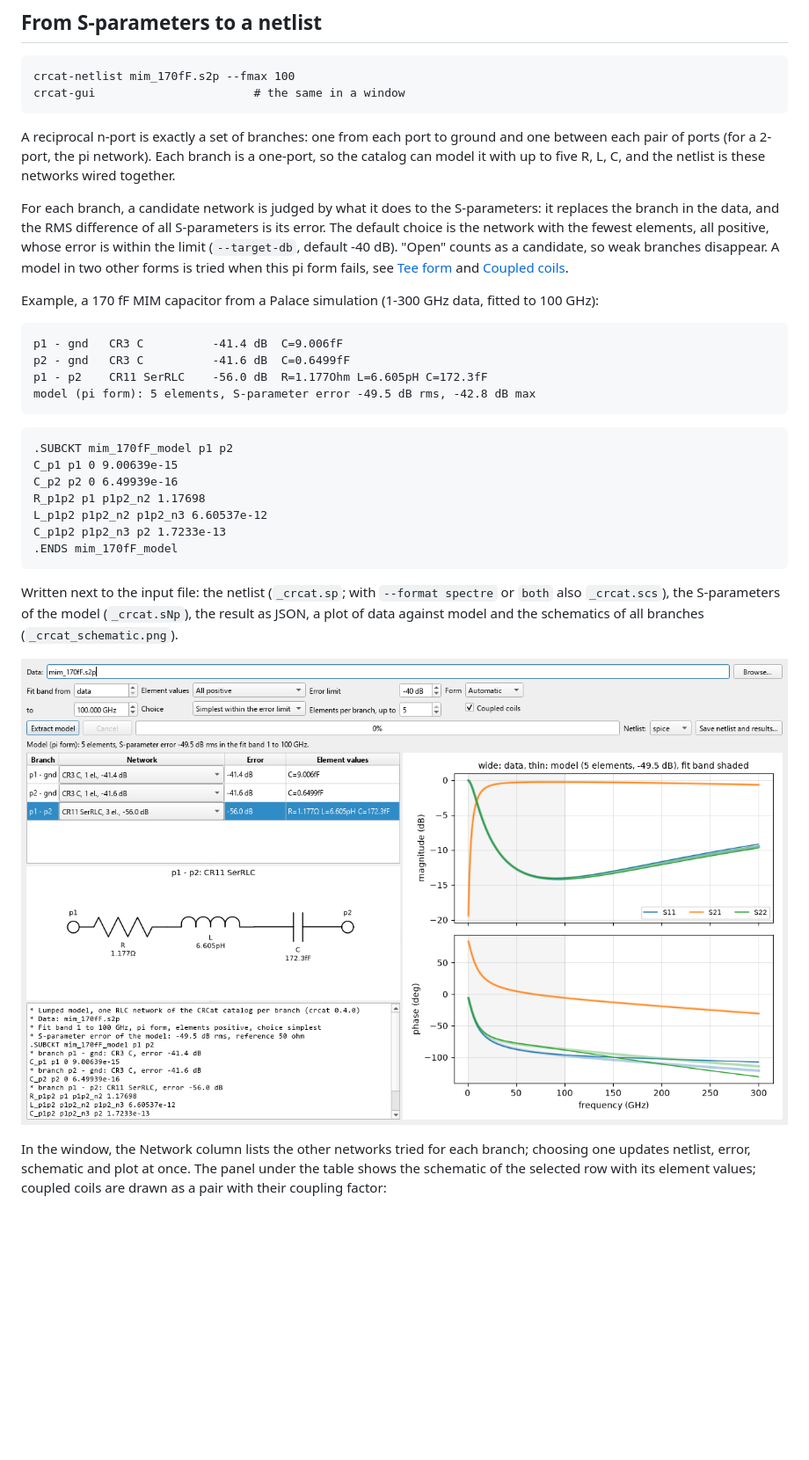
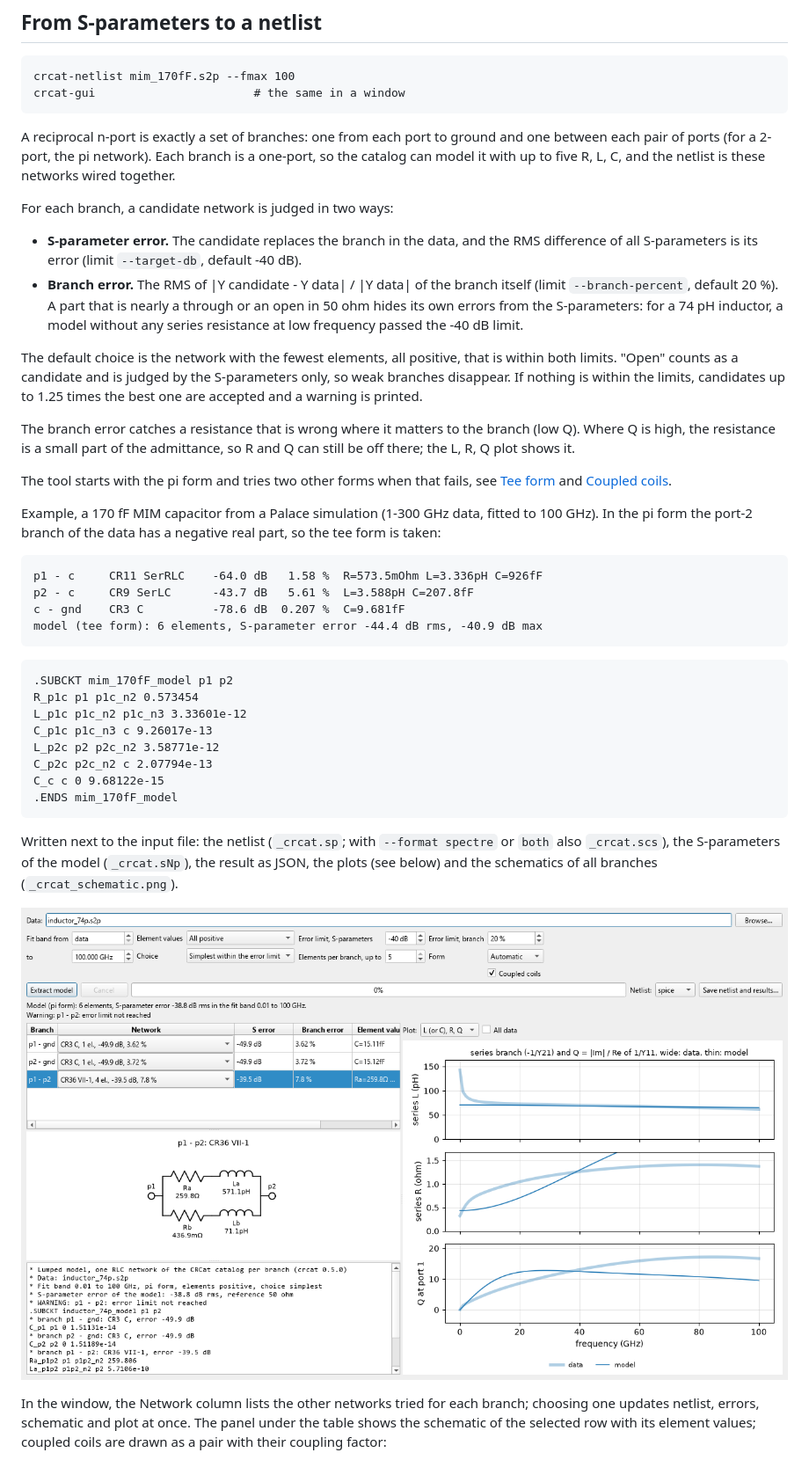
Before and after one commit to volkermuehlhaus-claude/crcat_py, a Markdown page: README.md, the part around one of its changes. Shown at 88% size. Rendered like a GitHub page; pictures changed too: doc/gui.png; blank space fills up the shorter version.

````diff
--- a/README.md
+++ b/README.md
@@ -43,41 +43,57 @@ between each pair of ports (for a 2-port, the pi network). Each branch is a one-
 catalog can model it with up to five R, L, C, and the netlist is these networks wired
 together.
 
-For each branch, a candidate network is judged by what it does to the S-parameters: it
-replaces the branch in the data, and the RMS difference of all S-parameters is its error.
-The default choice is the network with the fewest elements, all positive, whose error is
-within the limit (`--target-db`, default -40 dB). "Open" counts as a candidate, so weak
-branches disappear. A model in two other forms is tried when this pi form fails, see
+For each branch, a candidate network is judged in two ways:
+
+- **S-parameter error.** The candidate replaces the branch in the data, and the RMS
+  difference of all S-parameters is its error (limit `--target-db`, default -40 dB).
+- **Branch error.** The RMS of |Y candidate - Y data| / |Y data| of the branch itself
+  (limit `--branch-percent`, default 20 %). A part that is nearly a through or an open in
+  50 ohm hides its own errors from the S-parameters: for a 74 pH inductor, a model without
+  any series resistance at low frequency passed the -40 dB limit.
+
+The default choice is the network with the fewest elements, all positive, that is within
+both limits. "Open" counts as a candidate and is judged by the S-parameters only, so weak
+branches disappear. If nothing is within the limits, candidates up to 1.25 times the best
+one are accepted and a warning is printed.
+
+The branch error catches a resistance that is wrong where it matters to the branch (low Q).
+Where Q is high, the resistance is a small part of the admittance, so R and Q can still be
+off there; the L, R, Q plot shows it.
+
+The tool starts with the pi form and tries two other forms when that fails, see
 [Tee form](#tee-form) and [Coupled coils](#coupled-coils).
 
 Example, a 170 fF MIM capacitor from a Palace simulation (1-300 GHz data, fitted to
-100 GHz):
+100 GHz). In the pi form the port-2 branch of the data has a negative real part, so the tee
+form is taken:
 
 ```
-p1 - gnd   CR3 C          -41.4 dB  C=9.006fF
-p2 - gnd   CR3 C          -41.6 dB  C=0.6499fF
-p1 - p2    CR11 SerRLC    -56.0 dB  R=1.177Ohm L=6.605pH C=172.3fF
-model (pi form): 5 elements, S-parameter error -49.5 dB rms, -42.8 dB max
+p1 - c     CR11 SerRLC    -64.0 dB   1.58 %  R=573.5mOhm L=3.336pH C=926fF
+p2 - c     CR9 SerLC      -43.7 dB   5.61 %  L=3.588pH C=207.8fF
+c - gnd    CR3 C          -78.6 dB  0.207 %  C=9.681fF
+model (tee form): 6 elements, S-parameter error -44.4 dB rms, -40.9 dB max
 ```
 
 ```
 .SUBCKT mim_170fF_model p1 p2
-C_p1 p1 0 9.00639e-15
-C_p2 p2 0 6.49939e-16
-R_p1p2 p1 p1p2_n2 1.17698
-L_p1p2 p1p2_n2 p1p2_n3 6.60537e-12
-C_p1p2 p1p2_n3 p2 1.7233e-13
+R_p1c p1 p1c_n2 0.573454
+L_p1c p1c_n2 p1c_n3 3.33601e-12
+C_p1c p1c_n3 c 9.26017e-13
+L_p2c p2 p2c_n2 3.58771e-12
+C_p2c p2c_n2 c 2.07794e-13
+C_c c 0 9.68122e-15
 .ENDS mim_170fF_model
 ```
 
 Written next to the input file: the netlist (`_crcat.sp`; with `--format spectre` or `both`
-also `_crcat.scs`), the S-parameters of the model (`_crcat.sNp`), the result as JSON, a
-plot of data against model and the schematics of all branches (`_crcat_schematic.png`).
+also `_crcat.scs`), the S-parameters of the model (`_crcat.sNp`), the result as JSON, the
+plots (see below) and the schematics of all branches (`_crcat_schematic.png`).
 
 ![crcat-gui](doc/gui.png)
 
 In the window, the Network column lists the other networks tried for each branch; choosing
-one updates netlist, error, schematic and plot at once. The panel under the table shows
+one updates netlist, errors, schematic and plot at once. The panel under the table shows
 the schematic of the selected row with its element values; coupled coils are drawn as a
 pair with their coupling factor:
 
````
Also changed, not shown: other parts of README.md (+24 -9 lines), doc/gui_coupled.png, 7 other files.
